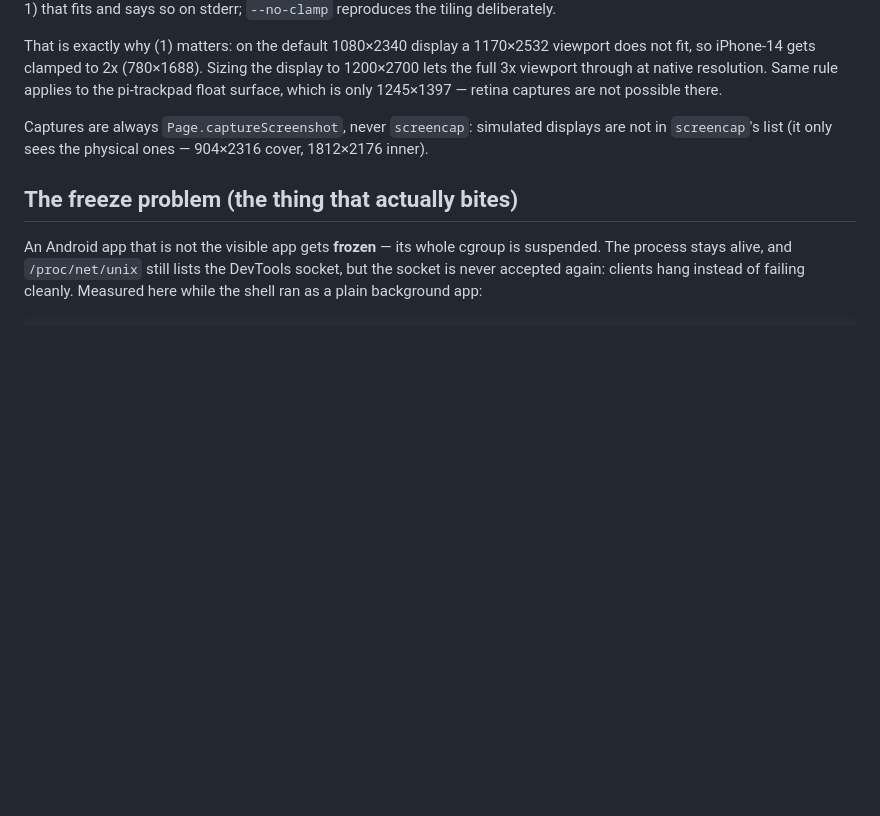
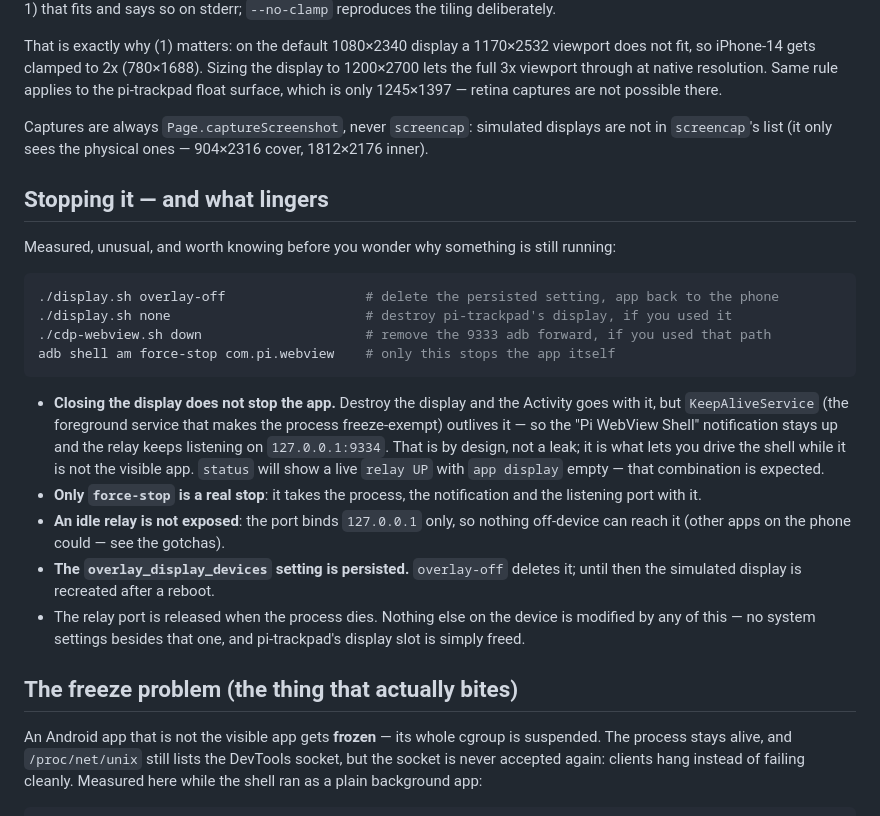
Before and after one commit to copongcopong/android-webview-cdp, a Markdown page: README.md, the part around the change. Rendered like a GitHub page; blank space fills up the shorter version.

Commit message:
Document stopping the app and what lingers
Closing a display does not stop the app: KeepAliveService outlives its Activity,
so the notification stays up and the relay keeps listening on 9334. Recorded in
the README with the full teardown sequence, in AGENTS.md as an explicit
'this is expected, do not tie the relay to the Activity lifecycle' note, and in
~/a.md alongside the other machine notes.

````diff
--- a/README.md
+++ b/README.md
@@ -289,6 +289,33 @@ surface, which is only 1245×1397 — retina captures are not possible there.
 Captures are always `Page.captureScreenshot`, never `screencap`: simulated displays are not
 in `screencap`'s list (it only sees the physical ones — 904×2316 cover, 1812×2176 inner).
 
+## Stopping it — and what lingers
+
+Measured, unusual, and worth knowing before you wonder why something is still running:
+
+```bash
+./display.sh overlay-off                  # delete the persisted setting, app back to the phone
+./display.sh none                         # destroy pi-trackpad's display, if you used it
+./cdp-webview.sh down                     # remove the 9333 adb forward, if you used that path
+adb shell am force-stop com.pi.webview    # only this stops the app itself
+```
+
+- **Closing the display does not stop the app.** Destroy the display and the Activity goes
+  with it, but `KeepAliveService` (the foreground service that makes the process
+  freeze-exempt) outlives it — so the "Pi WebView Shell" notification stays up and the relay
+  keeps listening on `127.0.0.1:9334`. That is by design, not a leak; it is what lets you
+  drive the shell while it is not the visible app. `status` will show a live `relay UP` with
+  `app display` empty — that combination is expected.
+- **Only `force-stop` is a real stop**: it takes the process, the notification and the
+  listening port with it.
+- **An idle relay is not exposed**: the port binds `127.0.0.1` only, so nothing off-device
+  can reach it (other apps on the phone could — see the gotchas).
+- **The `overlay_display_devices` setting is persisted.** `overlay-off` deletes it; until then
+  the simulated display is recreated after a reboot.
+- The relay port is released when the process dies. Nothing else on the device is modified by
+  any of this — no system settings besides that one, and pi-trackpad's display slot is simply
+  freed.
+
 ## The freeze problem (the thing that actually bites)
 
 An Android app that is not the visible app gets **frozen** — its whole cgroup is
````
Also changed, not shown: AGENTS.md (+10 -0 lines).
